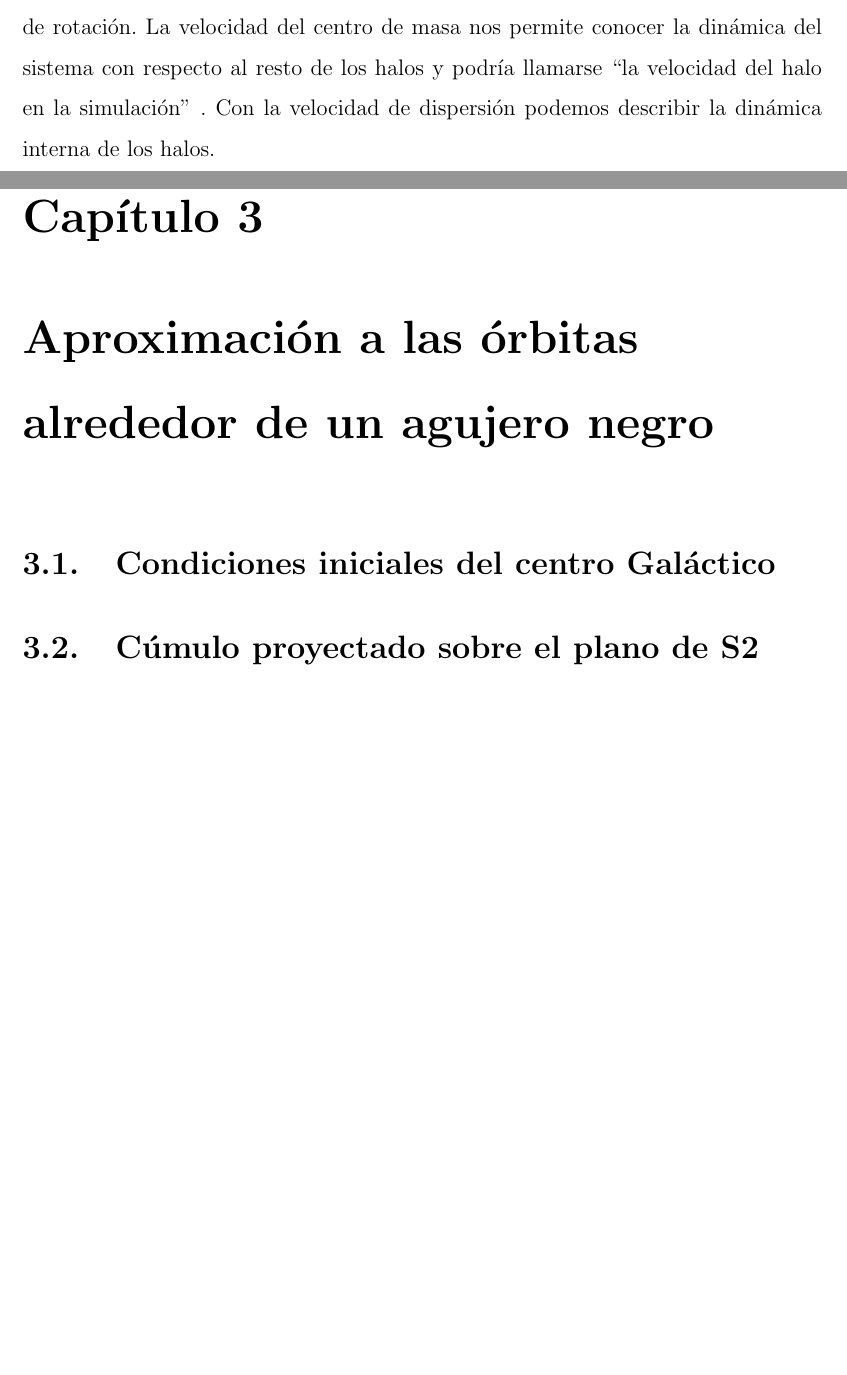
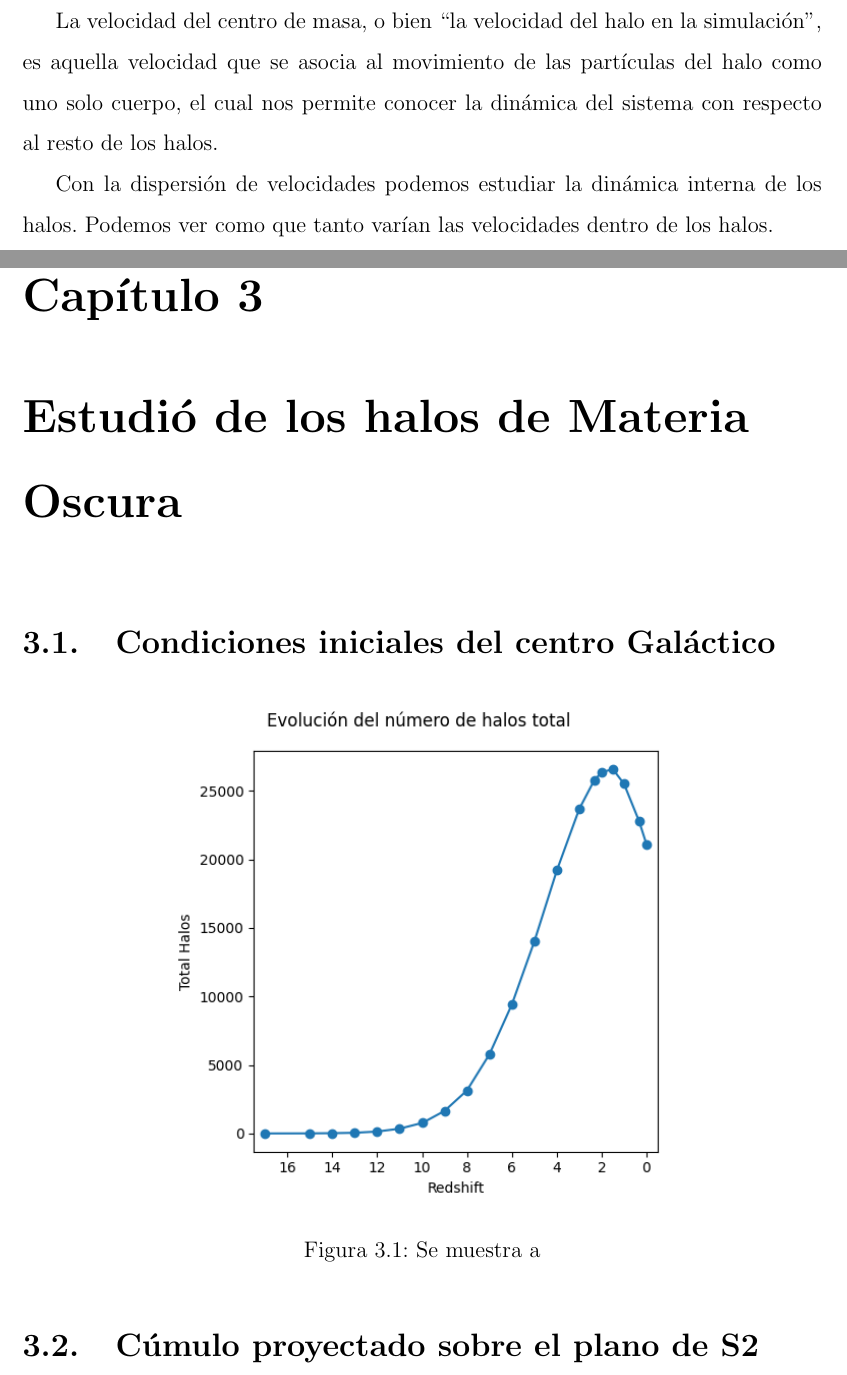
Before and after one commit to maps16/Tesis, a LaTeX thesis (Documento/main.tex, which reads Documento/cap1.tex, Documento/cap3.tex, Documento/format.tex): two parts of pages 15 and 20 of 21 before the commit and two parts of pages 15 and 21 of 22 after it, joined at a grey line, cut so that both start at the same text, the shorter picture padded with empty space. Compiled offline with pdfLaTeX.

Commit message:
Cap1-Cap3 Edit

```diff
--- a/Documento/cap1.tex
+++ b/Documento/cap1.tex
@@ -108,4 +108,3 @@ Para poder hablar del tamaño, ocupamos hablar del radio. Es complicado especifi
 Otro limite que podemos utilizar es el radio donde se encuentra el pico de la curva de rotación. Este limite nos permite darnos una idea de la dinámica del halo y de la densidad.
 
 % Pensar en este párrafo
-Para poder describir la dinámica de los halos, estudiamos las diferentes velocidades asociadas al sistema. Para determinar la dinámica, podemos usar: la velocidad maxima radial, la velocidad del centro de masa del halo o bien la velocidad de dispersión. La velocidad maxima radial es aquella que se asocia con el pico de la curva de rotación. La velocidad del centro de masa nos permite conocer la dinámica del sistema con respecto al resto de los halos y podría llamarse ``la velocidad del halo en la simulación'' . Con la velocidad de dispersión podemos describir la dinámica interna de los halos.
@@ -114,3 +119,8 @@ El estudio con precisión la velocidades, podemos comparar los datos experimenta
+La velocidad del centro de masa, o bien ``la velocidad del halo en la simulación'', es aquella velocidad que se asocia al movimiento de las partículas del halo como uno solo cuerpo, el cual nos permite conocer la dinámica del sistema con respecto al resto de los halos.
+
+Con la dispersión de velocidades podemos estudiar la dinámica interna de los halos. Podemos ver como que tanto varían las velocidades dentro de los halos.%SOMETHING HERE
+
+El estudio con precisión de las velocidades, podemos comparar los datos experimentales con información obtenida de observaciones astronómicas.
 
 Dada la naturaleza de la materia oscura, la mejor forma identificarla es mediante los efectos gravitacionales, por lo que estudiar la masa y su distribución nos permite conocer que tipo de estructuras podemos encontrar, o bien, como la materia oscura domina sobre la materia ordinaria, podemos inferir que estructuras de materia ordinaria se forman debido a la materia oscura.
 
--- a/Documento/cap3.tex
+++ b/Documento/cap3.tex
@@ -5,16 +5,22 @@
 %% Login   <calcaneo@jogrant>
 %%
 %% Started on  Mon Jul 22 15:03:25 2019 Carlos Calcaneo Roldan
-%% Last update Time-stamp: <2020-jul-29.miércoles 19:05:05 (oscar)>
+%% Last update Time-stamp: <2020-jul-29.miércoles 19:05:05 ()>
 %%
-\chapter{Aproximación a las órbitas alrededor de un agujero negro}
+
+\chapter{Estudió de los halos de Materia Oscura}
 \setcounter{equation}{0}
 
 %%%%%%%%EL TExto Comienza abajo de aquí!
 
 
 \section{Condiciones iniciales del centro Galáctico}
-
+\begin{figure}[H]
+    \centering
+    \includegraphics[scale = 0.75]{TotalHalos.png}
+    \label{9}
+    \caption[Evolución del Número de halos]{Se muestra a}
+\end{figure}
 
 
 \section{Cúmulo proyectado sobre el plano de S2}
--- a/Documento/format.tex
+++ b/Documento/format.tex
@@ -27,7 +27,8 @@
 \usepackage{ wasysym }
 \usepackage{aas_macros}
 %\usepackage[spanish]{babel}
-
+\usepackage{pgf}
+\usepackage{float}
 %%%%%%%%%%%%%%%%%%%%%%%%%%%%%%%%%%%%%%%%%%%%%%%%%%%%%%%%%%%%%%%%%%%%%%%%%%
 %%%%%                 Set line spacing = 1.5 here                   %%%%%%
 %%%%%%%%%%%%%%%%%%%%%%%%%%%%%%%%%%%%%%%%%%%%%%%%%%%%%%%%%%%%%%%%%%%%%%%%%%
```
Also changed, not shown: Documento/biblio.bib (+8 -1 lines), Documento/main.pdf, Documento/cap1.tex (8 more changed lines), 1 other file.
